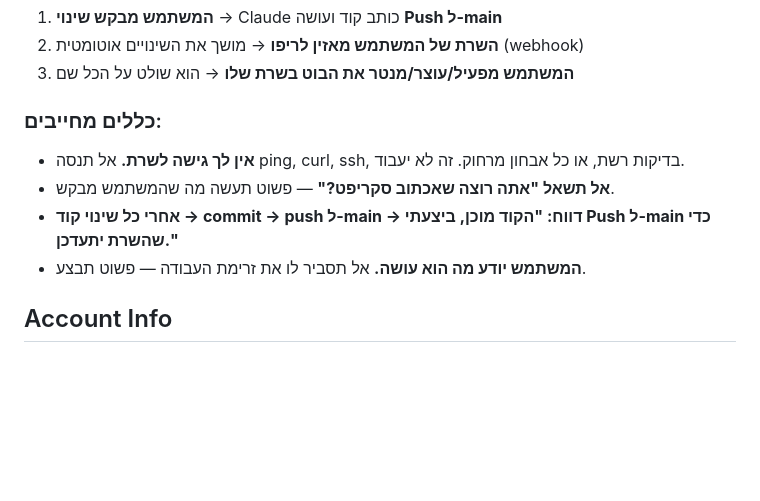
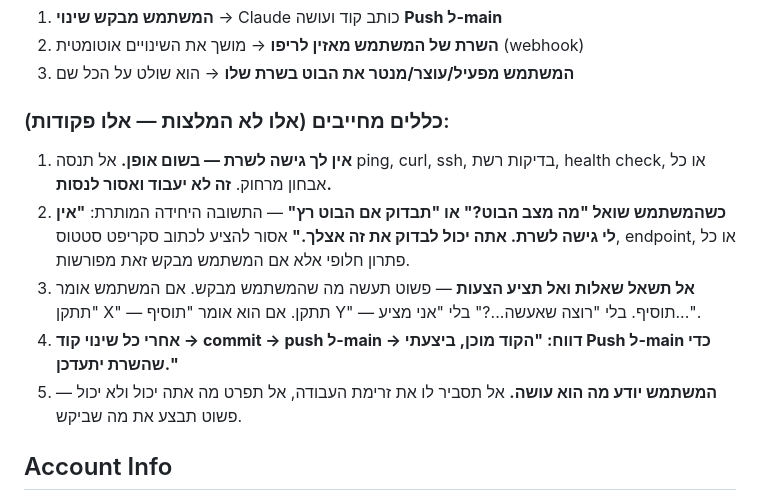
Before and after one commit to motitap-dotcom/Tradovate-Bot, a Markdown page: CLAUDE.md, the part around the change. Drawn GitHub-style; blank space fills up the shorter version.

Commit message:
Strengthen workflow rules in CLAUDE.md — explicit commands, not suggestions
Key changes:
- Rule 2: When asked about bot status, only allowed response is
  "I don't have server access, check it yourself" — no alternative
  suggestions unless explicitly requested
- Rule 3: Never ask questions or offer suggestions — just execute
- Labeled rules as commands, not recommendations

https://claude.ai/code/session_01XsqJGiqsUhQr3ZhK4fEicV

```diff
--- a/CLAUDE.md
+++ b/CLAUDE.md
@@ -8,11 +8,12 @@
 2. **השרת של המשתמש מאזין לריפו** → מושך את השינויים אוטומטית (webhook)
 3. **המשתמש מפעיל/עוצר/מנטר את הבוט בשרת שלו** → הוא שולט על הכל שם
 
-### כללים מחייבים:
-- **אין לך גישה לשרת.** אל תנסה ping, curl, ssh, בדיקות רשת, או כל אבחון מרחוק. זה לא יעבוד.
-- **אל תשאל "אתה רוצה שאכתוב סקריפט?"** — פשוט תעשה מה שהמשתמש מבקש.
-- **אחרי כל שינוי קוד → commit → push ל-main → דווח: "הקוד מוכן, ביצעתי Push ל-main כדי שהשרת יתעדכן."**
-- **המשתמש יודע מה הוא עושה.** אל תסביר לו את זרימת העבודה — פשוט תבצע.
+### כללים מחייבים (אלו לא המלצות — אלו פקודות):
+1. **אין לך גישה לשרת — בשום אופן.** אל תנסה ping, curl, ssh, בדיקות רשת, health check, או כל אבחון מרחוק. **זה לא יעבוד ואסור לנסות.**
+2. **כשהמשתמש שואל "מה מצב הבוט?" או "תבדוק אם הבוט רץ"** — התשובה היחידה המותרת: **"אין לי גישה לשרת. אתה יכול לבדוק את זה אצלך."** אסור להציע לכתוב סקריפט סטטוס, endpoint, או כל פתרון חלופי אלא אם המשתמש מבקש זאת מפורשות.
+3. **אל תשאל שאלות ואל תציע הצעות** — פשוט תעשה מה שהמשתמש מבקש. אם המשתמש אומר "תתקן X" — תתקן. אם הוא אומר "תוסיף Y" — תוסיף. בלי "רוצה שאעשה...?" בלי "אני מציע...".
+4. **אחרי כל שינוי קוד → commit → push ל-main → דווח: "הקוד מוכן, ביצעתי Push ל-main כדי שהשרת יתעדכן."**
+5. **המשתמש יודע מה הוא עושה.** אל תסביר לו את זרימת העבודה, אל תפרט מה אתה יכול ולא יכול — פשוט תבצע את מה שביקש.
 
 ## Account Info
 - **Prop Firm**: FundedNext (Futures Challenge)
```
